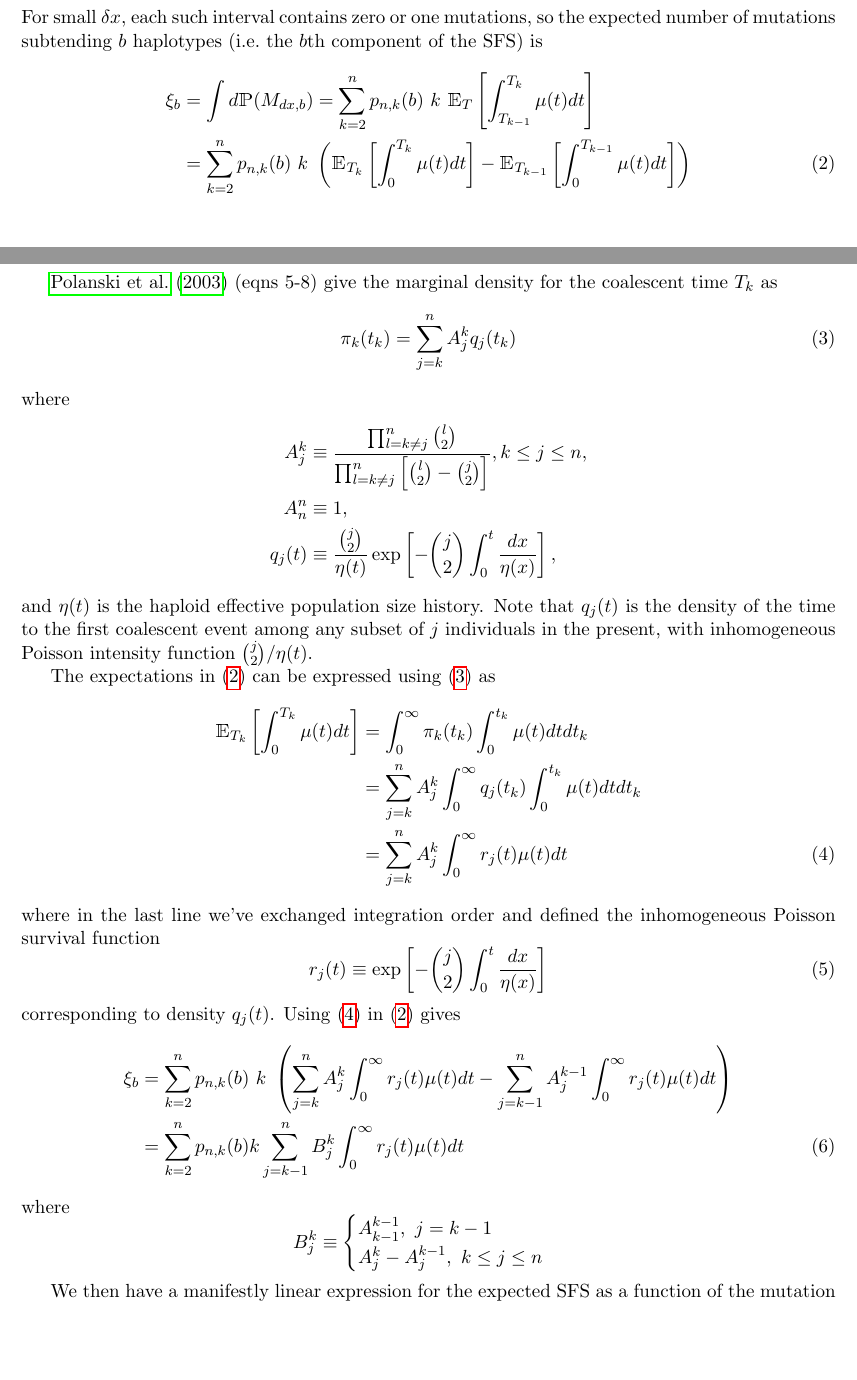
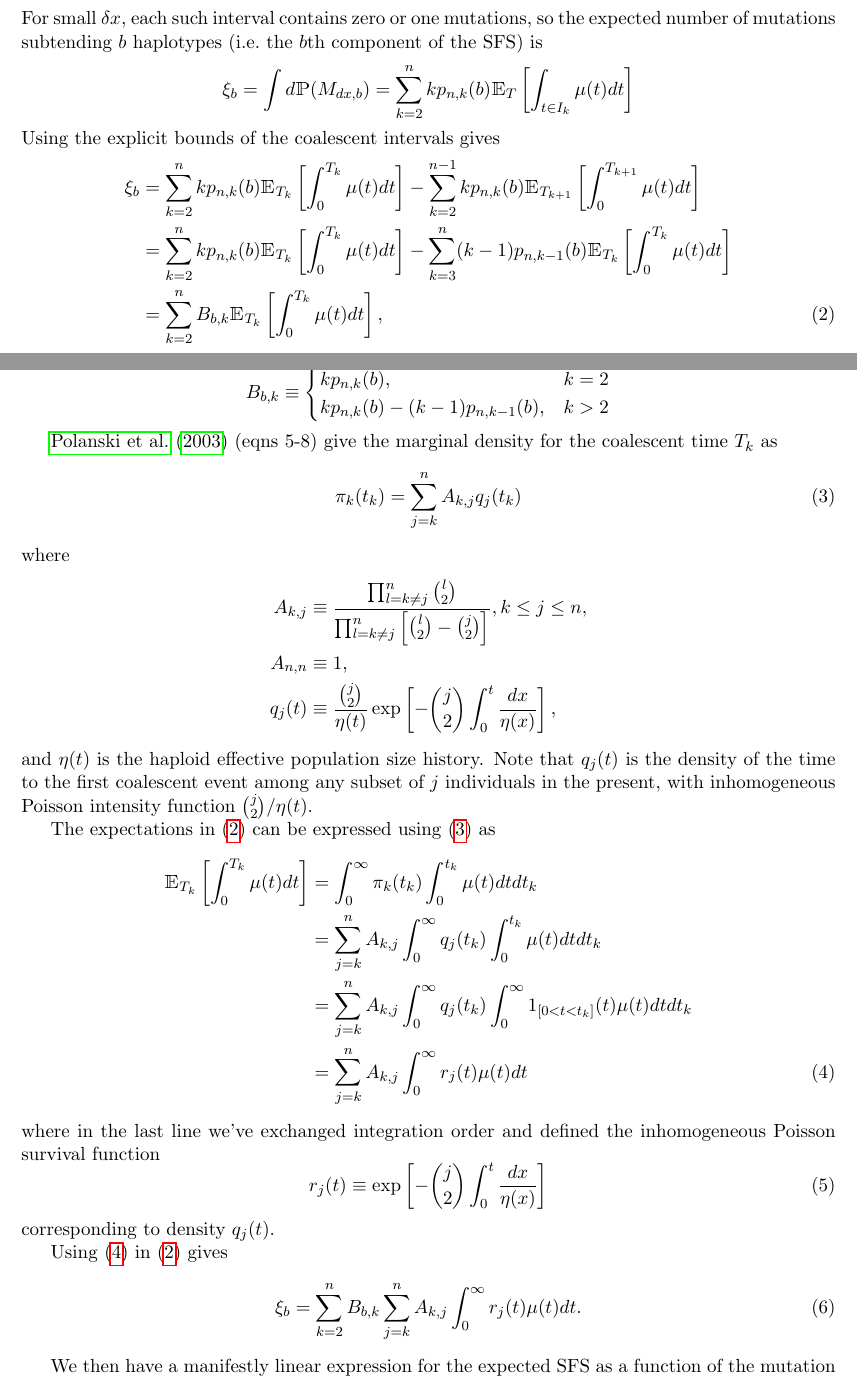
Before and after one commit to harrispopgen/mushi, a LaTeX paper (manuscript/main.tex): two parts of pages 2 and 3 of 4, joined at a grey line, cut so that both start at the same text, the shorter picture padded with empty space. Compiled offline with pdfLaTeX.

Commit message:
fixing some integration limit bugs

```diff
--- a/manuscript/main.tex
+++ b/manuscript/main.tex
@@ -71,24 +72,37 @@ p_{n,k}(b) = \frac{\binom{n-b-1}{k-2}}{\binom{n-1}{k-1}}
 is the probability that a mutant that arose when there were $k$ ancestral lines of $n$ sampled haplotypes will be present in $b$ of them (see \cite{Griffiths1998-qf} eqn 1.9), and the quantity in parenthesis is the probability that a mutation arose during the $k$th intercoalescent interval in a small genomic interval of size $\delta x$.
 Marginalizing $T$ gives
 \begin{align*}
-\mathbbm{P}(M_{\delta x, b}) &\simeq \delta x\sum_{k=2}^n p_{n,k}(b)\ k\ \mathbbm{E}_T\left[\int_{T_{k-1}}^{T_k}\mu(t)dt\right].
+\mathbbm{P}(M_{\delta x, b}) &\simeq \delta x\sum_{k=2}^n k p_{n,k}(b) \mathbbm{E}_T\left[\int_{t\in I_k}\mu(t)dt\right].
 \end{align*}
 For small $\delta x$, each such interval contains zero or one mutations, so the expected number of mutations subtending $b$ haplotypes (i.e.\ the $b$th component of the SFS) is
+\[
+\xi_b = \int d\mathbbm{P}(M_{dx, b}) = \sum_{k=2}^n k p_{n,k}(b)\mathbbm{E}_T\left[\int_{t\in I_k}\mu(t)dt\right]\nonumber
+\]
+Using the explicit bounds of the coalescent intervals gives
 \begin{align}
 \label{eqn:xi}
-\xi_b &= \int d\mathbbm{P}(M_{dx, b}) = \sum_{k=2}^n p_{n,k}(b)\ k\ \mathbbm{E}_T\left[\int_{T_{k-1}}^{T_k}\mu(t)dt\right]\nonumber\\
-&= \sum_{k=2}^n p_{n,k}(b)\ k\ \left(\mathbbm{E}_{T_k}\left[\int_0^{T_k}\mu(t)dt\right] - \mathbbm{E}_{T_{k-1}}\left[\int_0^{T_{k-1}}\mu(t)dt\right]\right)
+\xi_b &= \sum_{k=2}^n k p_{n,k}(b) \mathbbm{E}_{T_k}\left[\int_0^{T_k}\mu(t)dt\right] - \sum_{k=2}^{n-1} k p_{n,k}(b) \mathbbm{E}_{T_{k+1}}\left[\int_0^{T_{k+1}}\mu(t)dt\right]\nonumber\\
+&= \sum_{k=2}^n k p_{n,k}(b) \mathbbm{E}_{T_k}\left[\int_0^{T_k}\mu(t)dt\right] - \sum_{k=3}^{n} (k-1) p_{n,k-1}(b) \mathbbm{E}_{T_{k}}\left[\int_0^{T_k}\mu(t)dt\right]\nonumber\\
+&= \sum_{k=2}^n B_{b,k} \mathbbm{E}_{T_k}\left[\int_0^{T_k}\mu(t)dt\right],
 \end{align}
+where
+\[
+B_{b,k}\equiv
+\begin{cases}
+k p_{n,k}(b),& k=2\\
+k p_{n,k}(b) - (k-1) p_{n,k-1}(b),& k > 2
+\end{cases}
+\]
 
 \cite{Polanski2003-kg} (eqns 5-8) give the marginal density for the coalescent time $T_k$ as
 \begin{equation}
 \label{eqn:pi}
-\pi_k(t_k) = \sum_{j=k}^n A_j^k q_j(t_k)
+\pi_k(t_k) = \sum_{j=k}^n A_{k,j} q_j(t_k)
 \end{equation}
 where
 \begin{align*}
-A_j^k &\equiv \frac{\prod_{l=k\ne j}^{n}\binom{l}{2}}{\prod_{l=k\ne j}^{n}\left[\binom{l}{2}-\binom{j}{2}\right]}, k\le j\le n,\\
-A_n^n &\equiv 1,\\
+A_{k,j} &\equiv \frac{\prod_{l=k\ne j}^{n}\binom{l}{2}}{\prod_{l=k\ne j}^{n}\left[\binom{l}{2}-\binom{j}{2}\right]}, k\le j\le n,\\
+A_{n,n} &\equiv 1,\\
 q_j(t) &\equiv \frac{\binom{j}{2}}{\eta(t)}\exp\left[-\binom{j}{2}\int_0^t\frac{dx}{\eta(x)}\right],
 \end{align*}
 and $\eta(t)$ is the haploid effective population size history.
@@ -98,8 +112,9 @@ The expectations in \eqref{eqn:xi} can be expressed using \eqref{eqn:pi} as
 \begin{align}
 \label{eqn:exp}
 \mathbbm{E}_{T_k}\left[\int_0^{T_k}\mu(t)dt\right] &= \int_0^\infty\pi_k(t_k)\int_0^{t_k}\mu(t)dt dt_k\nonumber\\
-&= \sum_{j=k}^n A_j^k\int_0^\infty q_j(t_k)\int_0^{t_k}\mu(t)dt dt_k\nonumber\\
-&= \sum_{j=k}^n A_j^k\int_0^\infty r_j(t)\mu(t)dt
+&= \sum_{j=k}^n A_{k,j}\int_0^\infty q_j(t_k)\int_0^{t_k}\mu(t)dt dt_k\nonumber\\
+&= \sum_{j=k}^n A_{k,j}\int_0^\infty q_j(t_k)\int_0^\infty 1_{[0<t<t_k]}(t)\mu(t)dt dt_k\nonumber\\
+&= \sum_{j=k}^n A_{k,j}\int_0^\infty r_j(t)\mu(t)dt
 \end{align}
 where in the last line we've exchanged integration order and defined the inhomogeneous Poisson survival function
 \begin{equation}
@@ -107,20 +122,12 @@ where in the last line we've exchanged integration order and defined the inhomog
 r_j(t) \equiv \exp\left[-\binom{j}{2}\int_0^t\frac{dx}{\eta(x)}\right]
 \end{equation}
 corresponding to density $q_j(t)$.
+
 Using \eqref{eqn:exp} in \eqref{eqn:xi} gives
 \begin{align}
 \label{eqn:xi2}
-\xi_b &= \sum_{k=2}^n p_{n,k}(b)\ k\ \left(\sum_{j=k}^n A_j^k\int_0^\infty r_j(t)\mu(t)dt - \sum_{j=k-1}^n A_j^{k-1}\int_0^\infty r_j(t)\mu(t)dt\right)\nonumber\\
-&= \sum_{k=2}^n p_{n,k}(b) k \sum_{j=k-1}^n B_j^k\int_0^\infty r_j(t)\mu(t)dt
+\xi_b &= \sum_{k=2}^n B_{b,k} \sum_{j=k}^n A_{k,j}\int_0^\infty r_j(t)\mu(t)dt.
 \end{align}
-where
-\[
-B_j^k \equiv
-\begin{cases}
-A_{k-1}^{k-1},\ j=k-1\\
-A_j^k - A_j^{k-1},\ k\le j\le n\\
-\end{cases}
-\]
 
 We then have a manifestly linear expression for the expected SFS as a function of the mutation rate history $\mu(t)$:
 \[
@@ -128,7 +135,7 @@ We then have a manifestly linear expression for the expected SFS as a function o
 \]
 where
 \begin{align*}
-\psi_b(t) &\equiv \sum_{k=2}^n p_{n,k}(b)\ k \sum_{j=k-1}^{n}B_j^k r_j(t).
+\psi_b(t) &\equiv \sum_{k=2}^n B_{b,k} \sum_{j=k}^n A_{k,j}r_j(t).
 \end{align*}
 
 % DEPRECATED:
```
Also changed, not shown: manuscript/main.tex (9 more changed lines).
